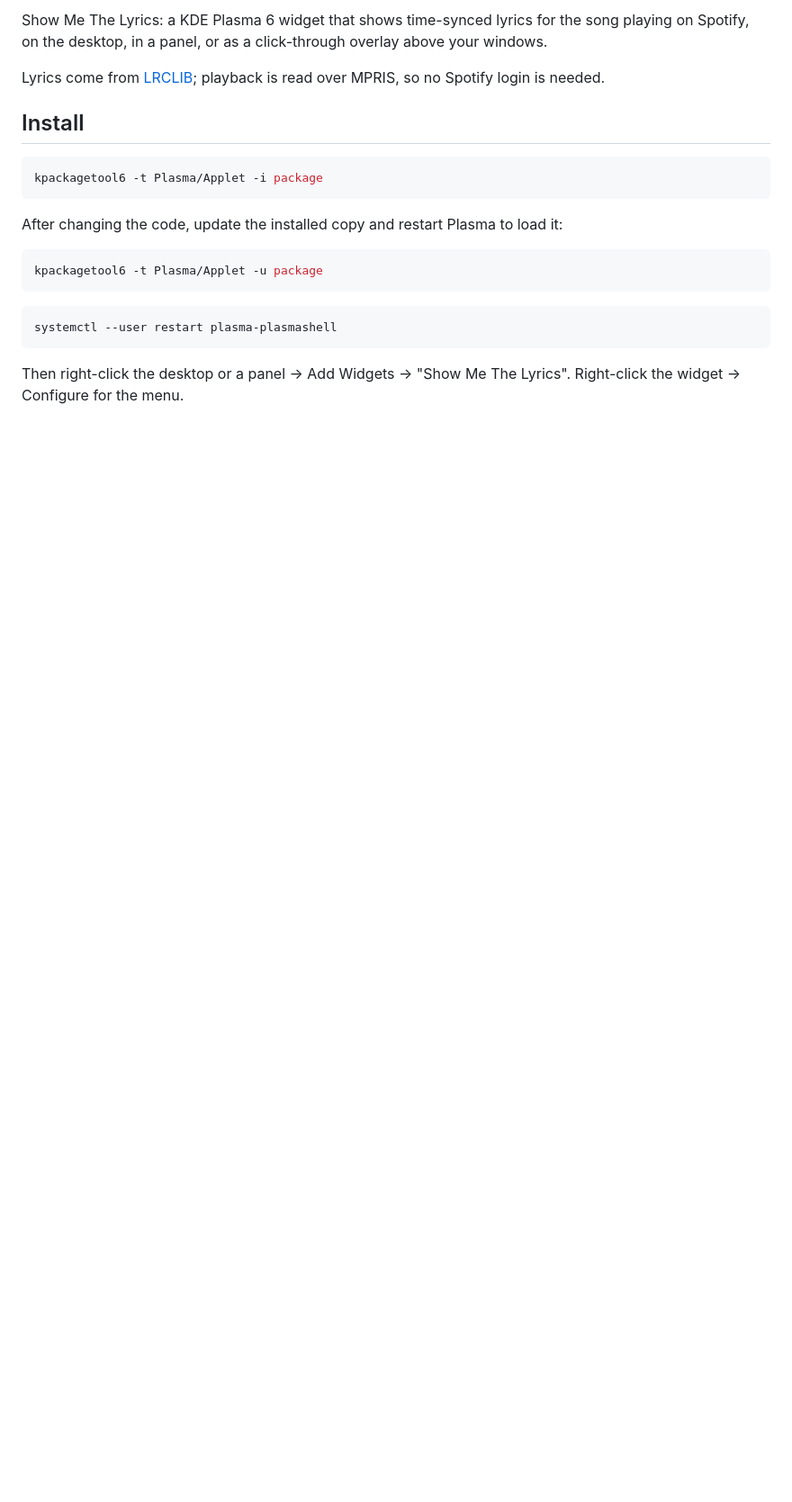
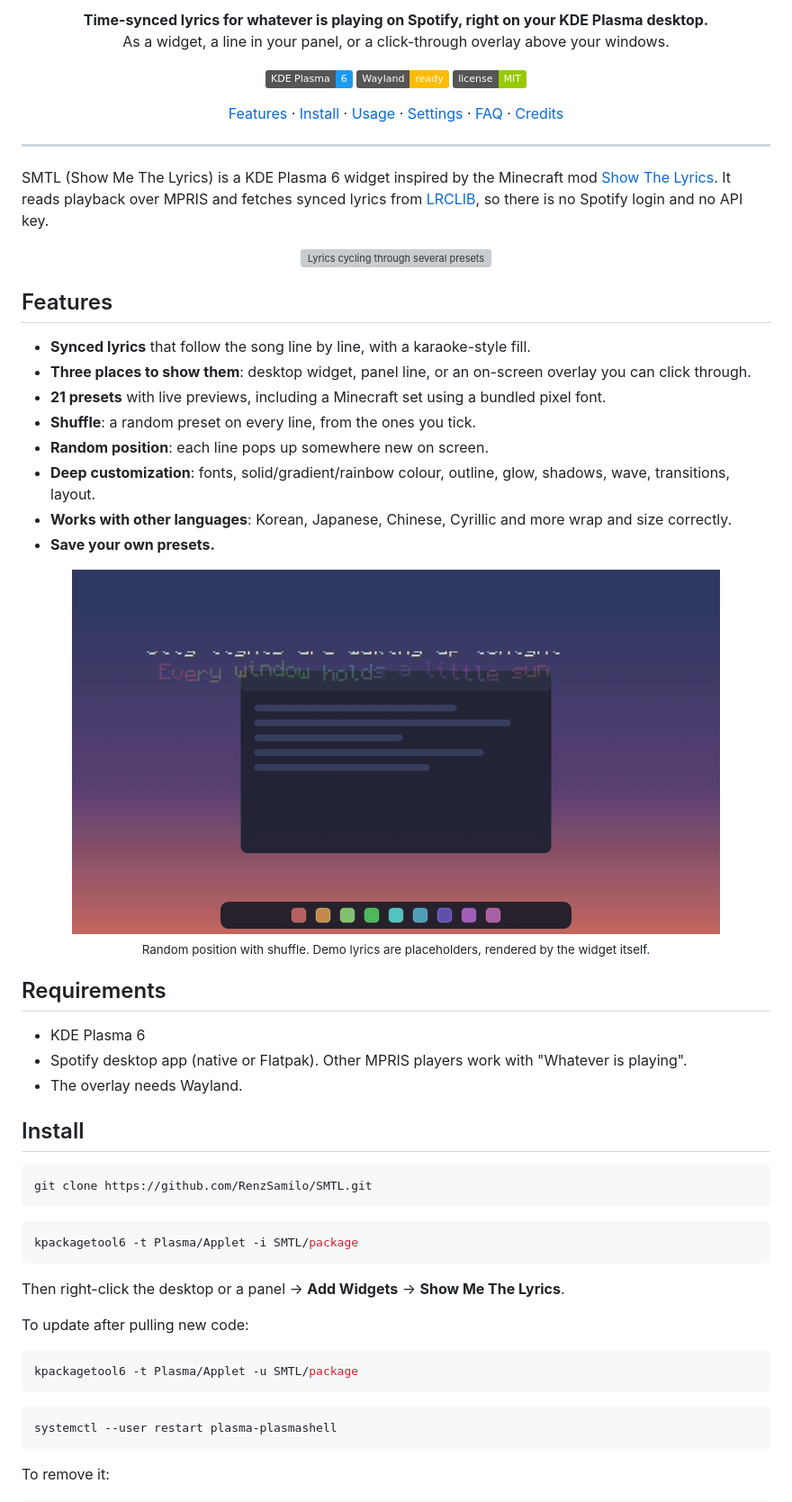
Before and after one commit to RenzSamilo/Show-Me-The-Lyrics, a Markdown page: README.md, the part around one of its changes. Shown at 90% size. Rendered like a GitHub page; pictures changed too: docs/media/random-overlay.gif (added); badges without logos; blank space fills up the shorter version; grey boxes are pictures that could not be loaded.

Commit message:
Add MIT licence, demo GIFs and a full README
Co-Authored-By: Claude Fable 5.2 <noreply@anthropic.com>

````diff
--- a/README.md
+++ b/README.md
@@ -2,23 +4,78 @@
 
-Show Me The Lyrics: a KDE Plasma 6 widget that shows time-synced lyrics for the song playing on Spotify, on the desktop, in a panel, or as a click-through overlay above your windows.
+<p align="center">
+  <b>Time-synced lyrics for whatever is playing on Spotify, right on your KDE Plasma desktop.</b><br>
+  As a widget, a line in your panel, or a click-through overlay above your windows.
+</p>
 
-Lyrics come from [LRCLIB](https://lrclib.net); playback is read over MPRIS, so no Spotify login is needed.
+<p align="center">
+  <img alt="Plasma 6" src="https://img.shields.io/badge/KDE%20Plasma-6-1d99f3?logo=kde&logoColor=white">
+  <img alt="Wayland" src="https://img.shields.io/badge/Wayland-ready-ffbc00">
+  <img alt="License: MIT" src="https://img.shields.io/badge/license-MIT-green">
+</p>
+
+<p align="center">
+  <a href="#features">Features</a> ·
+  <a href="#install">Install</a> ·
+  <a href="#usage">Usage</a> ·
+  <a href="#settings">Settings</a> ·
+  <a href="#faq">FAQ</a> ·
+  <a href="#credits">Credits</a>
+</p>
+
+---
+
+SMTL (Show Me The Lyrics) is a KDE Plasma 6 widget inspired by the Minecraft mod
+[Show The Lyrics](https://www.curseforge.com/minecraft/mc-mods/show-the-lyrics).
+It reads playback over MPRIS and fetches synced lyrics from [LRCLIB](https://lrclib.net),
+so there is no Spotify login and no API key.
+
+<p align="center">
+  <img src="docs/media/presets-demo.gif" alt="Lyrics cycling through several presets" width="600">
+</p>
+
+## Features
+
+- **Synced lyrics** that follow the song line by line, with a karaoke-style fill.
+- **Three places to show them**: desktop widget, panel line, or an on-screen overlay you can click through.
+- **21 presets** with live previews, including a Minecraft set using a bundled pixel font.
+- **Shuffle**: a random preset on every line, from the ones you tick.
+- **Random position**: each line pops up somewhere new on screen.
+- **Deep customization**: fonts, solid/gradient/rainbow colour, outline, glow, shadows, wave, transitions, layout.
+- **Works with other languages**: Korean, Japanese, Chinese, Cyrillic and more wrap and size correctly.
+- **Save your own presets.**
+
+<p align="center">
+  <img src="docs/media/random-overlay.gif" alt="Overlay with random position and shuffled presets" width="720">
+  <br><sub>Random position with shuffle. Demo lyrics are placeholders, rendered by the widget itself.</sub>
+</p>
+
+## Requirements
+
+- KDE Plasma 6
+- Spotify desktop app (native or Flatpak). Other MPRIS players work with "Whatever is playing".
+- The overlay needs Wayland.
 
 ## Install
 
 ```bash
-kpackagetool6 -t Plasma/Applet -i package
+git clone https://github.com/RenzSamilo/SMTL.git
 ```
 
-After changing the code, update the installed copy and restart Plasma to load it:
+```bash
+kpackagetool6 -t Plasma/Applet -i SMTL/package
+```
+
+Then right-click the desktop or a panel → **Add Widgets** → **Show Me The Lyrics**.
+
+To update after pulling new code:
 
 ```bash
-kpackagetool6 -t Plasma/Applet -u package
+kpackagetool6 -t Plasma/Applet -u SMTL/package
 ```
 
 ```bash
 systemctl --user restart plasma-plasmashell
 ```
 
-Then right-click the desktop or a panel → Add Widgets → "Show Me The Lyrics". Right-click the widget → Configure for the menu.
+To remove it:
 
````
Also changed, not shown: other parts of README.md (+56 -24 lines), 3 other files.
